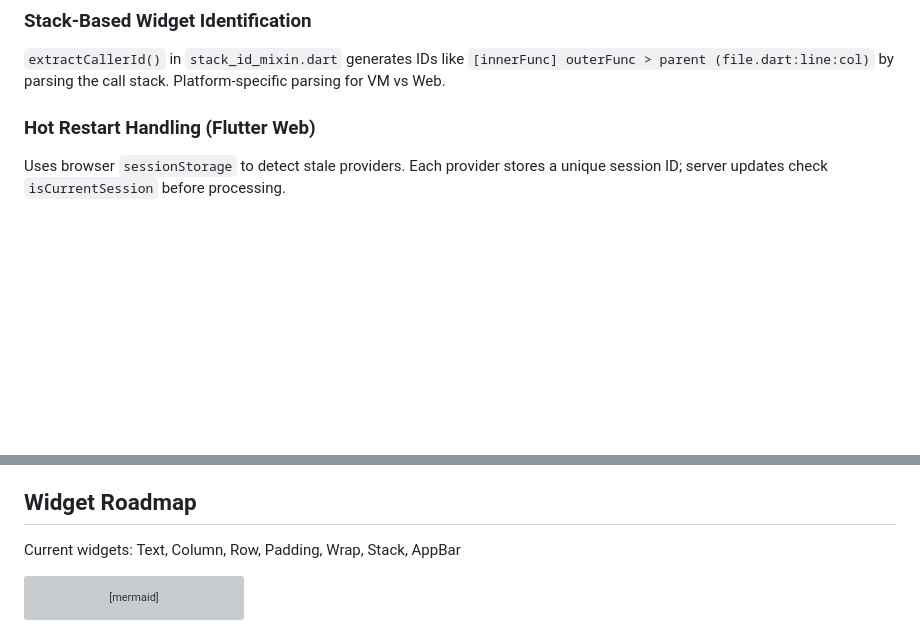
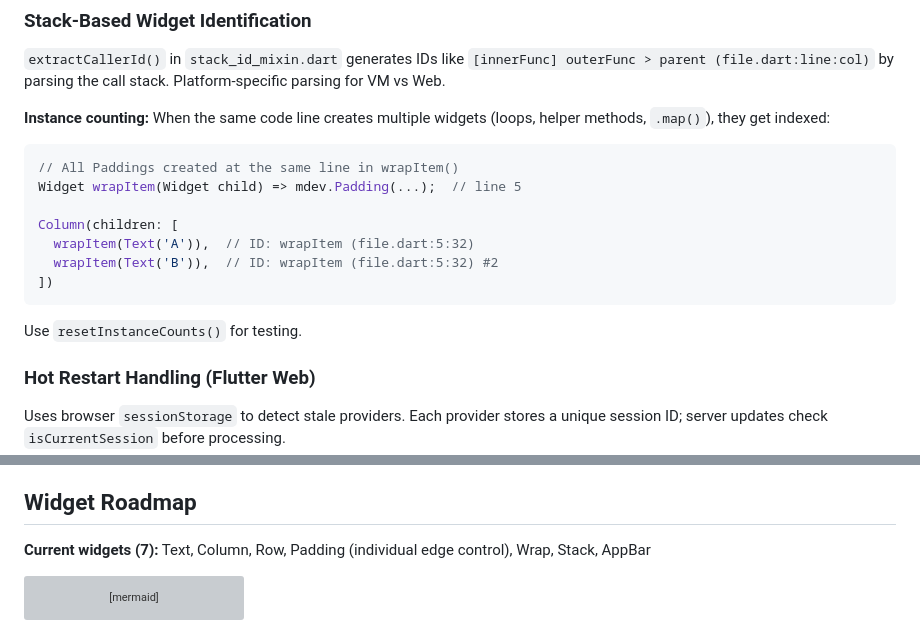
Before and after one commit to epatel/mdev_widgets, a Markdown page: CLAUDE.md, 2 parts joined by grey strips. GitHub-like rendering; blank space fills up the shorter version; grey boxes are pictures that could not be loaded.

````diff
--- a/CLAUDE.md
+++ b/CLAUDE.md
@@ -146,6 +146,18 @@ mdev.Column(children: [
 
 `extractCallerId()` in `stack_id_mixin.dart` generates IDs like `[innerFunc] outerFunc > parent (file.dart:line:col)` by parsing the call stack. Platform-specific parsing for VM vs Web.
 
+**Instance counting:** When the same code line creates multiple widgets (loops, helper methods, `.map()`), they get indexed:
+```dart
+// All Paddings created at the same line in wrapItem()
+Widget wrapItem(Widget child) => mdev.Padding(...);  // line 5
+
+Column(children: [
+  wrapItem(Text('A')),  // ID: wrapItem (file.dart:5:32)
+  wrapItem(Text('B')),  // ID: wrapItem (file.dart:5:32) #2
+])
+```
+Use `resetInstanceCounts()` for testing.
+
 ### Hot Restart Handling (Flutter Web)
 
 Uses browser `sessionStorage` to detect stale providers. Each provider stores a unique session ID; server updates check `isCurrentSession` before processing.
@@ -175,7 +187,7 @@ Dashboard at http://localhost:8081 (WebSocket on same port).
 
 ## Widget Roadmap
 
-Current widgets: Text, Column, Row, Padding, Wrap, Stack, AppBar
+**Current widgets (7):** Text, Column, Row, Padding (individual edge control), Wrap, Stack, AppBar
 
 ```mermaid
 graph LR
````
Also changed, not shown: README.md (+22 -2 lines).
